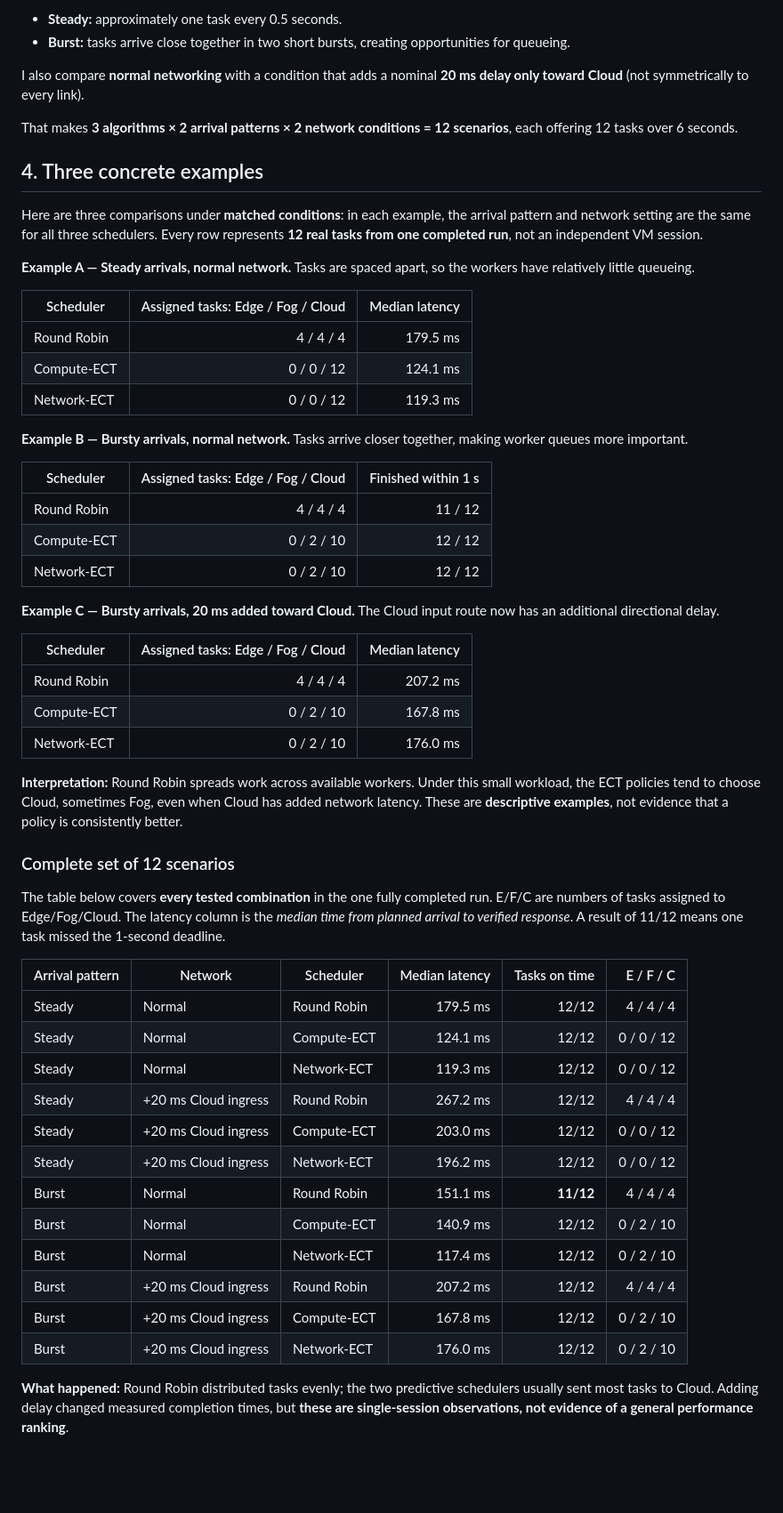
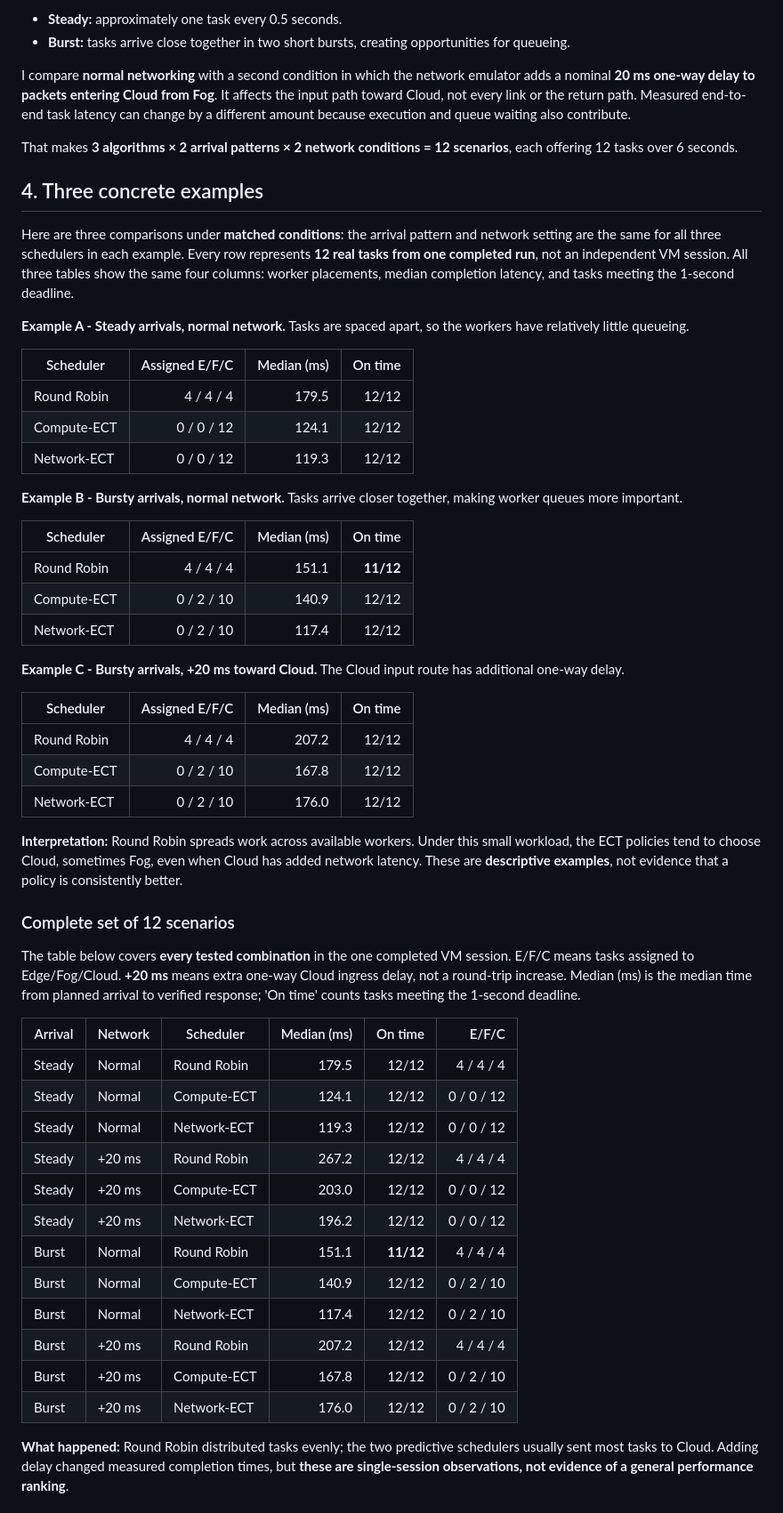
Before and after one commit to HronoSF/mozhaiskii-edge-fog-cloud-research, a Markdown page: report/scheduling-pilot.md, the part around one of its changes. Shown at 89% size. Rendered like a GitHub page; blank space fills up the shorter version.

Commit message:
report: clarify one-way cloud delay and fix example/table comparability

```diff
--- a/report/scheduling-pilot.md
+++ b/report/scheduling-pilot.md
@@ -56,58 +62,58 @@ I compare these algorithms with two task-arrival patterns:
 - **Steady:** approximately one task every 0.5 seconds.
 - **Burst:** tasks arrive close together in two short bursts, creating opportunities for queueing.
 
-I also compare **normal networking** with a condition that adds a nominal **20 ms delay only toward Cloud** (not symmetrically to every link).
+I compare **normal networking** with a second condition in which the network emulator adds a nominal **20 ms one-way delay to packets entering Cloud from Fog**. It affects the input path toward Cloud, not every link or the return path. Measured end-to-end task latency can change by a different amount because execution and queue waiting also contribute.
 
 That makes **3 algorithms × 2 arrival patterns × 2 network conditions = 12 scenarios**, each offering 12 tasks over 6 seconds.
 
 ## 4. Three concrete examples
 
-Here are three comparisons under **matched conditions**: in each example, the arrival pattern and network setting are the same for all three schedulers. Every row represents **12 real tasks from one completed run**, not an independent VM session.
+Here are three comparisons under **matched conditions**: the arrival pattern and network setting are the same for all three schedulers in each example. Every row represents **12 real tasks from one completed run**, not an independent VM session. All three tables show the same four columns: worker placements, median completion latency, and tasks meeting the 1-second deadline.
 
-**Example A — Steady arrivals, normal network.** Tasks are spaced apart, so the workers have relatively little queueing.
+**Example A - Steady arrivals, normal network.** Tasks are spaced apart, so the workers have relatively little queueing.
 
-| Scheduler | Assigned tasks: Edge / Fog / Cloud | Median latency |
-|---|---:|---:|
-| Round Robin | 4 / 4 / 4 | 179.5 ms |
-| Compute-ECT | 0 / 0 / 12 | 124.1 ms |
-| Network-ECT | 0 / 0 / 12 | 119.3 ms |
+| Scheduler | Assigned E/F/C | Median (ms) | On time |
+|---|---:|---:|---:|
+| Round Robin | 4 / 4 / 4 | 179.5 | 12/12 |
+| Compute-ECT | 0 / 0 / 12 | 124.1 | 12/12 |
+| Network-ECT | 0 / 0 / 12 | 119.3 | 12/12 |
 
-**Example B — Bursty arrivals, normal network.** Tasks arrive closer together, making worker queues more important.
+**Example B - Bursty arrivals, normal network.** Tasks arrive closer together, making worker queues more important.
 
-| Scheduler | Assigned tasks: Edge / Fog / Cloud | Finished within 1 s |
-|---|---:|---:|
-| Round Robin | 4 / 4 / 4 | 11 / 12 |
-| Compute-ECT | 0 / 2 / 10 | 12 / 12 |
-| Network-ECT | 0 / 2 / 10 | 12 / 12 |
+| Scheduler | Assigned E/F/C | Median (ms) | On time |
+|---|---:|---:|---:|
+| Round Robin | 4 / 4 / 4 | 151.1 | **11/12** |
+| Compute-ECT | 0 / 2 / 10 | 140.9 | 12/12 |
+| Network-ECT | 0 / 2 / 10 | 117.4 | 12/12 |
 
-**Example C — Bursty arrivals, 20 ms added toward Cloud.** The Cloud input route now has an additional directional delay.
+**Example C - Bursty arrivals, +20 ms toward Cloud.** The Cloud input route has additional one-way delay.
 
-| Scheduler | Assigned tasks: Edge / Fog / Cloud | Median latency |
-|---|---:|---:|
-| Round Robin | 4 / 4 / 4 | 207.2 ms |
-| Compute-ECT | 0 / 2 / 10 | 167.8 ms |
-| Network-ECT | 0 / 2 / 10 | 176.0 ms |
+| Scheduler | Assigned E/F/C | Median (ms) | On time |
+|---|---:|---:|---:|
+| Round Robin | 4 / 4 / 4 | 207.2 | 12/12 |
+| Compute-ECT | 0 / 2 / 10 | 167.8 | 12/12 |
+| Network-ECT | 0 / 2 / 10 | 176.0 | 12/12 |
 
 **Interpretation:** Round Robin spreads work across available workers. Under this small workload, the ECT policies tend to choose Cloud, sometimes Fog, even when Cloud has added network latency. These are **descriptive examples**, not evidence that a policy is consistently better.
 
 ### Complete set of 12 scenarios
 
-The table below covers **every tested combination** in the one fully completed run. E/F/C are numbers of tasks assigned to Edge/Fog/Cloud. The latency column is the *median time from planned arrival to verified response*. A result of 11/12 means one task missed the 1-second deadline.
+The table below covers **every tested combination** in the one completed VM session. E/F/C means tasks assigned to Edge/Fog/Cloud. **+20 ms** means extra one-way Cloud ingress delay, not a round-trip increase. Median (ms) is the median time from planned arrival to verified response; 'On time' counts tasks meeting the 1-second deadline.
 
-| Arrival pattern | Network | Scheduler | Median latency | Tasks on time | E / F / C |
+| Arrival | Network | Scheduler | Median (ms) | On time | E/F/C |
 |---|---|---|---:|---:|---:|
-| Steady | Normal | Round Robin | 179.5 ms | 12/12 | 4 / 4 / 4 |
-| Steady | Normal | Compute-ECT | 124.1 ms | 12/12 | 0 / 0 / 12 |
-| Steady | Normal | Network-ECT | 119.3 ms | 12/12 | 0 / 0 / 12 |
-| Steady | +20 ms Cloud ingress | Round Robin | 267.2 ms | 12/12 | 4 / 4 / 4 |
-| Steady | +20 ms Cloud ingress | Compute-ECT | 203.0 ms | 12/12 | 0 / 0 / 12 |
-| Steady | +20 ms Cloud ingress | Network-ECT | 196.2 ms | 12/12 | 0 / 0 / 12 |
-| Burst | Normal | Round Robin | 151.1 ms | **11/12** | 4 / 4 / 4 |
-| Burst | Normal | Compute-ECT | 140.9 ms | 12/12 | 0 / 2 / 10 |
-| Burst | Normal | Network-ECT | 117.4 ms | 12/12 | 0 / 2 / 10 |
-| Burst | +20 ms Cloud ingress | Round Robin | 207.2 ms | 12/12 | 4 / 4 / 4 |
-| Burst | +20 ms Cloud ingress | Compute-ECT | 167.8 ms | 12/12 | 0 / 2 / 10 |
-| Burst | +20 ms Cloud ingress | Network-ECT | 176.0 ms | 12/12 | 0 / 2 / 10 |
+| Steady | Normal | Round Robin | 179.5 | 12/12 | 4 / 4 / 4 |
+| Steady | Normal | Compute-ECT | 124.1 | 12/12 | 0 / 0 / 12 |
+| Steady | Normal | Network-ECT | 119.3 | 12/12 | 0 / 0 / 12 |
+| Steady | +20 ms | Round Robin | 267.2 | 12/12 | 4 / 4 / 4 |
+| Steady | +20 ms | Compute-ECT | 203.0 | 12/12 | 0 / 0 / 12 |
+| Steady | +20 ms | Network-ECT | 196.2 | 12/12 | 0 / 0 / 12 |
+| Burst | Normal | Round Robin | 151.1 | **11/12** | 4 / 4 / 4 |
+| Burst | Normal | Compute-ECT | 140.9 | 12/12 | 0 / 2 / 10 |
+| Burst | Normal | Network-ECT | 117.4 | 12/12 | 0 / 2 / 10 |
+| Burst | +20 ms | Round Robin | 207.2 | 12/12 | 4 / 4 / 4 |
+| Burst | +20 ms | Compute-ECT | 167.8 | 12/12 | 0 / 2 / 10 |
+| Burst | +20 ms | Network-ECT | 176.0 | 12/12 | 0 / 2 / 10 |
 
 **What happened:** Round Robin distributed tasks evenly; the two predictive schedulers usually sent most tasks to Cloud. Adding delay changed measured completion times, but **these are single-session observations, not evidence of a general performance ranking**.
 
```
Also changed, not shown: other parts of report/scheduling-pilot.md (+6 -0 lines).
